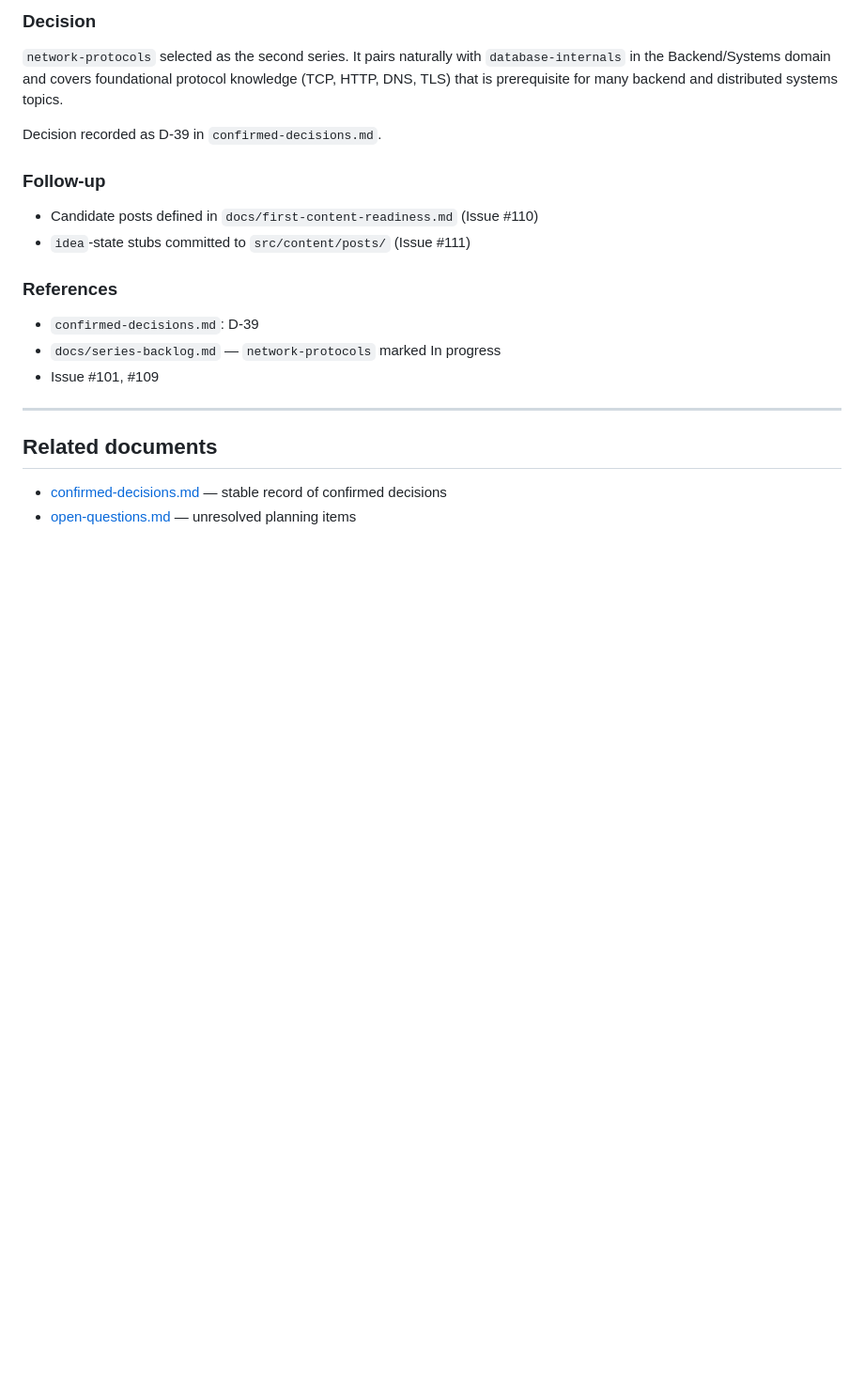
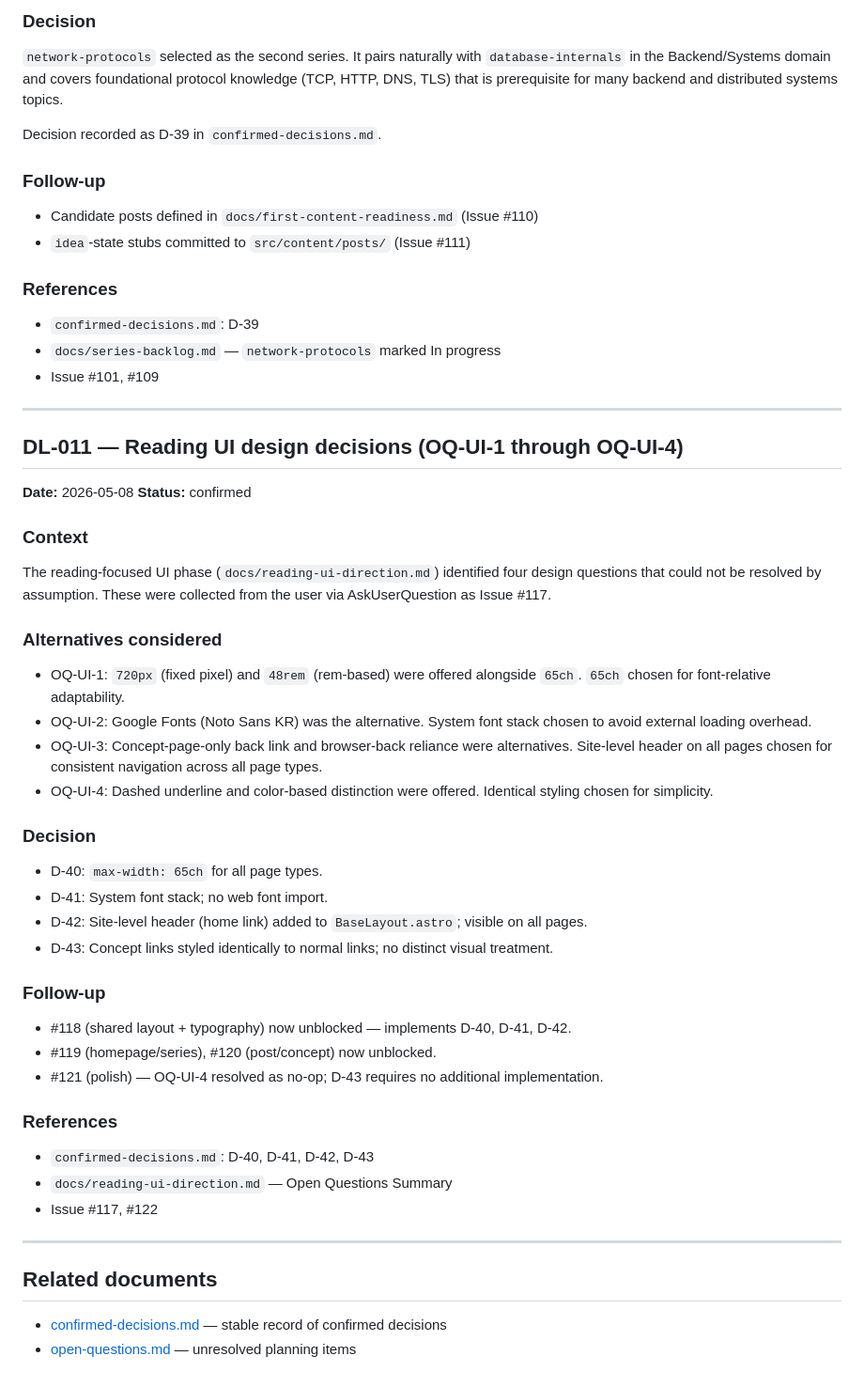
Before and after one commit to whqtker-projects/blog, a Markdown page: docs/decision-log.md, the part around the change. Shown at 94% size. Drawn GitHub-style; blank space fills up the shorter version.

```diff
--- a/docs/decision-log.md
+++ b/docs/decision-log.md
@@ -410,6 +410,43 @@ Decision recorded as D-39 in `confirmed-decisions.md`.
 
 ---
 
+## DL-011 — Reading UI design decisions (OQ-UI-1 through OQ-UI-4)
+
+**Date:** 2026-05-08
+**Status:** confirmed
+
+### Context
+
+The reading-focused UI phase (`docs/reading-ui-direction.md`) identified four design questions that could not be resolved by assumption. These were collected from the user via AskUserQuestion as Issue #117.
+
+### Alternatives considered
+
+- OQ-UI-1: `720px` (fixed pixel) and `48rem` (rem-based) were offered alongside `65ch`. `65ch` chosen for font-relative adaptability.
+- OQ-UI-2: Google Fonts (Noto Sans KR) was the alternative. System font stack chosen to avoid external loading overhead.
+- OQ-UI-3: Concept-page-only back link and browser-back reliance were alternatives. Site-level header on all pages chosen for consistent navigation across all page types.
+- OQ-UI-4: Dashed underline and color-based distinction were offered. Identical styling chosen for simplicity.
+
+### Decision
+
+- D-40: `max-width: 65ch` for all page types.
+- D-41: System font stack; no web font import.
+- D-42: Site-level header (home link) added to `BaseLayout.astro`; visible on all pages.
+- D-43: Concept links styled identically to normal links; no distinct visual treatment.
+
+### Follow-up
+
+- #118 (shared layout + typography) now unblocked — implements D-40, D-41, D-42.
+- #119 (homepage/series), #120 (post/concept) now unblocked.
+- #121 (polish) — OQ-UI-4 resolved as no-op; D-43 requires no additional implementation.
+
+### References
+
+- `confirmed-decisions.md`: D-40, D-41, D-42, D-43
+- `docs/reading-ui-direction.md` — Open Questions Summary
+- Issue #117, #122
+
+---
+
 ## Related documents
 
 - [confirmed-decisions.md](confirmed-decisions.md) — stable record of confirmed decisions
```
Also changed, not shown: docs/confirmed-decisions.md (+12 -1 lines), docs/reading-ui-direction.md (+8 -8 lines).
